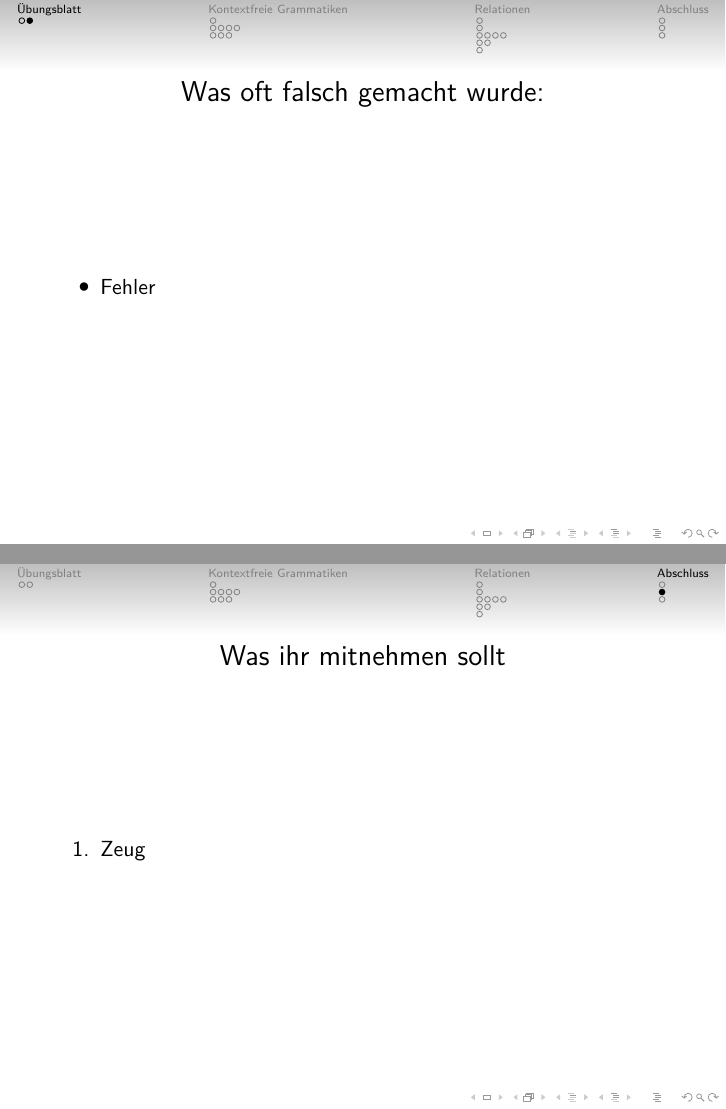
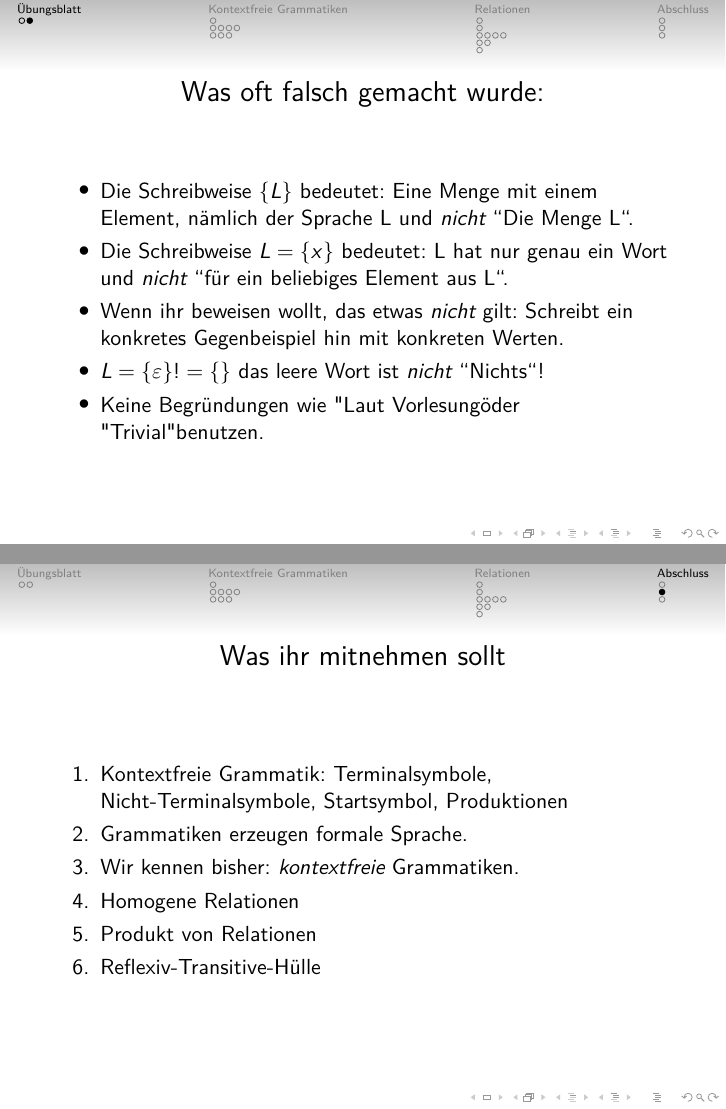
Before and after one commit to TheMarex/gbi-tut, LaTeX slides (3/tut 3.tex): pages 3 and 36 of 37, joined at a grey line. Compiled offline with pdfLaTeX.

Commit message:
Tut 3 Einleitung verbessert.

```diff
--- a/3/tut 3.tex
+++ b/3/tut 3.tex
@@ -37,7 +37,11 @@
 \begin{frame}
   \frametitle{Was oft falsch gemacht wurde:}
   \begin{itemize}
-    \item Fehler
+    \item Die Schreibweise $\{L\}$ bedeutet: Eine Menge mit einem Element, nämlich der Sprache L und \emph{nicht} "'Die Menge L"'.
+    \item Die Schreibweise $L = \{x\}$ bedeutet: L hat nur genau ein Wort und \emph{nicht} "'für ein beliebiges Element aus L"'.
+    \item Wenn ihr beweisen wollt, das etwas \emph{nicht} gilt: Schreibt ein konkretes Gegenbeispiel hin mit konkreten Werten.
+    \item $L = \{\varepsilon\} != \{\}$ das leere Wort ist \emph{nicht} "'Nichts"'!
+    \item Keine Begründungen wie "Laut Vorlesung" oder "Trivial" benutzen.
   \end{itemize}
 \end{frame}
 
@@ -49,7 +53,12 @@
 \begin{frame}
   \frametitle{Was ihr mitnehmen sollt}
   \begin{enumerate}
-    \item Zeug
+    \item Kontextfreie Grammatik: Terminalsymbole, Nicht-Terminalsymbole, Startsymbol, Produktionen
+    \item Grammatiken erzeugen formale Sprache.
+    \item Wir kennen bisher: \emph{kontextfreie} Grammatiken.
+    \item Homogene Relationen
+    \item Produkt von Relationen
+    \item Reflexiv-Transitive-Hülle
   \end{enumerate}
 \end{frame}
 
```
